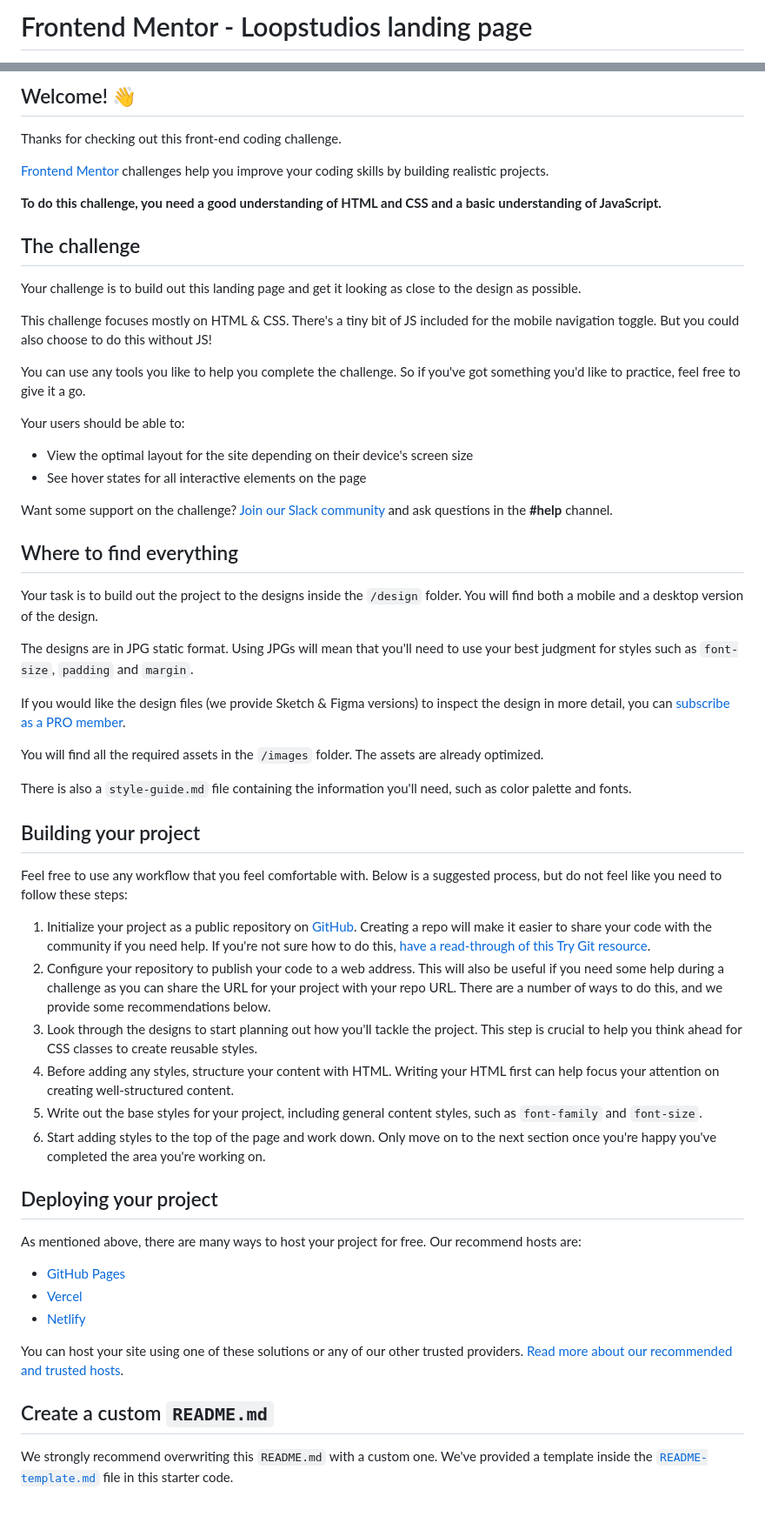
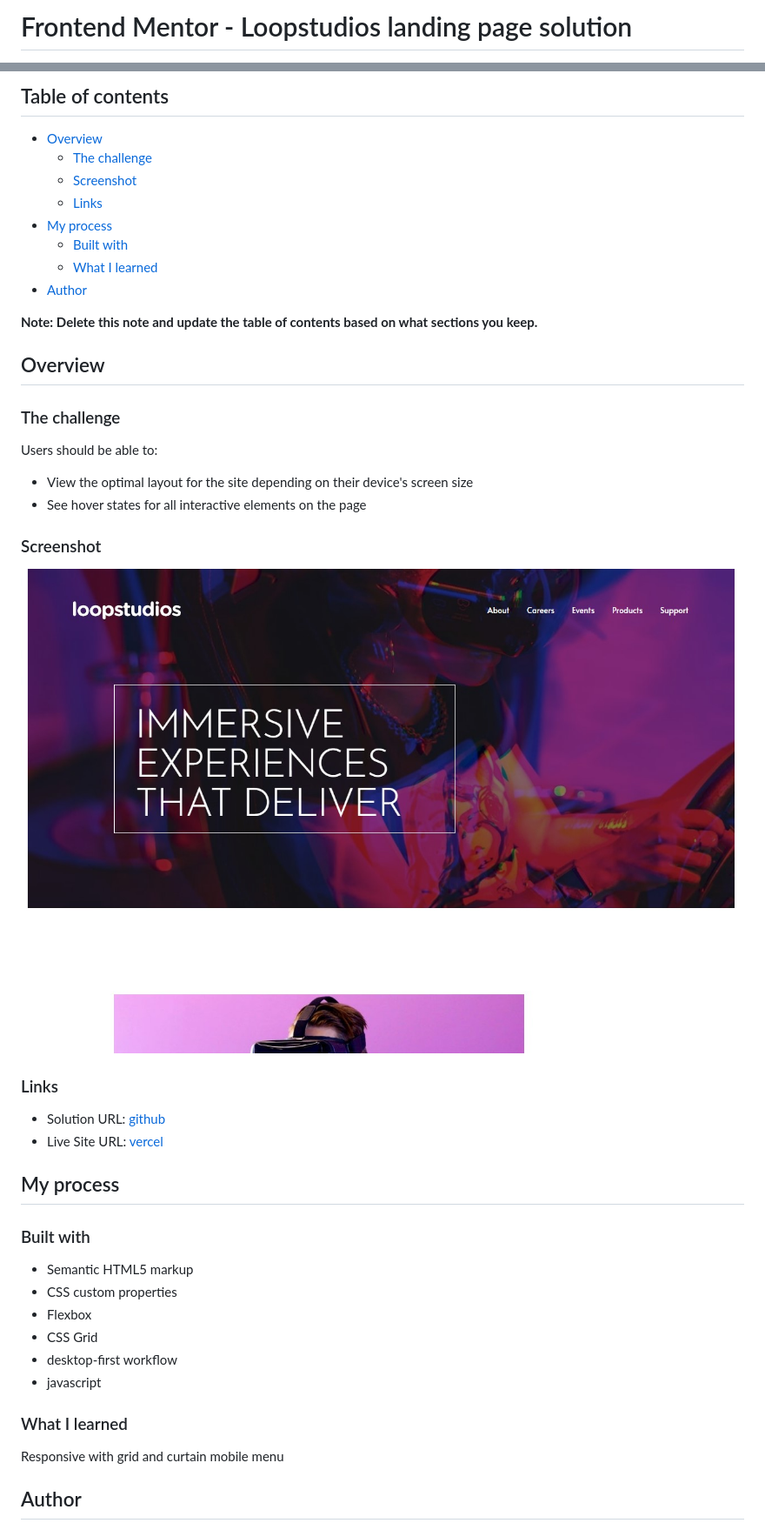
Before and after one commit to denis-farkas/loopstudios-landing-page-main, a Markdown page: README.md, 2 parts joined by grey strips. Shown at 87% size. GitHub-like rendering; pictures changed too: screenshot.jpg (added).

Commit message:
done publish

```diff
--- a/README.md
+++ b/README.md
@@ -1,2 +1,2 @@
-# Frontend Mentor - Loopstudios landing page
+# Frontend Mentor - Loopstudios landing page solution
 
@@ -4,61 +4,49 @@
 
-## Welcome! 👋
+## Table of contents
 
-Thanks for checking out this front-end coding challenge.
+- [Overview](#overview)
+  - [The challenge](#the-challenge)
+  - [Screenshot](#screenshot)
+  - [Links](#links)
+- [My process](#my-process)
+  - [Built with](#built-with)
+  - [What I learned](#what-i-learned)
+- [Author](#author)
 
-[Frontend Mentor](https://www.frontendmentor.io) challenges help you improve your coding skills by building realistic projects.
+**Note: Delete this note and update the table of contents based on what sections you keep.**
 
-**To do this challenge, you need a good understanding of HTML and CSS and a basic understanding of JavaScript.**
+## Overview
 
-## The challenge
+### The challenge
 
-Your challenge is to build out this landing page and get it looking as close to the design as possible.
-
-This challenge focuses mostly on HTML & CSS. There's a tiny bit of JS included for the mobile navigation toggle. But you could also choose to do this without JS!
-
-You can use any tools you like to help you complete the challenge. So if you've got something you'd like to practice, feel free to give it a go.
-
-Your users should be able to:
+Users should be able to:
 
 - View the optimal layout for the site depending on their device's screen size
 - See hover states for all interactive elements on the page
 
-Want some support on the challenge? [Join our Slack community](https://www.frontendmentor.io/slack) and ask questions in the **#help** channel.
+### Screenshot
 
-## Where to find everything
+![](./screenshot.jpg)
 
-Your task is to build out the project to the designs inside the `/design` folder. You will find both a mobile and a desktop version of the design.
+### Links
 
-The designs are in JPG static format. Using JPGs will mean that you'll need to use your best judgment for styles such as `font-size`, `padding` and `margin`.
+- Solution URL: [github](https://github.com/denis-farkas/loopstudios-landing-page-main)
+- Live Site URL: [vercel](https://loopstudios-landing-page-main-neiqnbl0h-denis-farkas.vercel.app/)
 
-If you would like the design files (we provide Sketch & Figma versions) to inspect the design in more detail, you can [subscribe as a PRO member](https://www.frontendmentor.io/pro).
+## My process
 
-You will find all the required assets in the `/images` folder. The assets are already optimized.
+### Built with
 
-There is also a `style-guide.md` file containing the information you'll need, such as color palette and fonts.
+- Semantic HTML5 markup
+- CSS custom properties
+- Flexbox
+- CSS Grid
+- desktop-first workflow
+- javascript
 
-## Building your project
+### What I learned
 
-Feel free to use any workflow that you feel comfortable with. Below is a suggested process, but do not feel like you need to follow these steps:
+Responsive with grid and curtain mobile menu
 
-1. Initialize your project as a public repository on [GitHub](https://github.com/). Creating a repo will make it easier to share your code with the community if you need help. If you're not sure how to do this, [have a read-through of this Try Git resource](https://try.github.io/).
-2. Configure your repository to publish your code to a web address. This will also be useful if you need some help during a challenge as you can share the URL for your project with your repo URL. There are a number of ways to do this, and we provide some recommendations below.
-3. Look through the designs to start planning out how you'll tackle the project. This step is crucial to help you think ahead for CSS classes to create reusable styles.
-4. Before adding any styles, structure your content with HTML. Writing your HTML first can help focus your attention on creating well-structured content.
-5. Write out the base styles for your project, including general content styles, such as `font-family` and `font-size`.
-6. Start adding styles to the top of the page and work down. Only move on to the next section once you're happy you've completed the area you're working on.
+## Author
 
-## Deploying your project
-
-As mentioned above, there are many ways to host your project for free. Our recommend hosts are:
-
-- [GitHub Pages](https://pages.github.com/)
-- [Vercel](https://vercel.com/)
-- [Netlify](https://www.netlify.com/)
-
-You can host your site using one of these solutions or any of our other trusted providers. [Read more about our recommended and trusted hosts](https://medium.com/frontend-mentor/frontend-mentor-trusted-hosting-providers-bf000dfebe).
-
-## Create a custom `README.md`
-
-We strongly recommend overwriting this `README.md` with a custom one. We've provided a template inside the [`README-template.md`](./README-template.md) file in this starter code.
-
```
Also changed, not shown: other parts of README.md (+3 -31 lines), README-template.md (deleted, +0 -111 lines), 4 other files.
